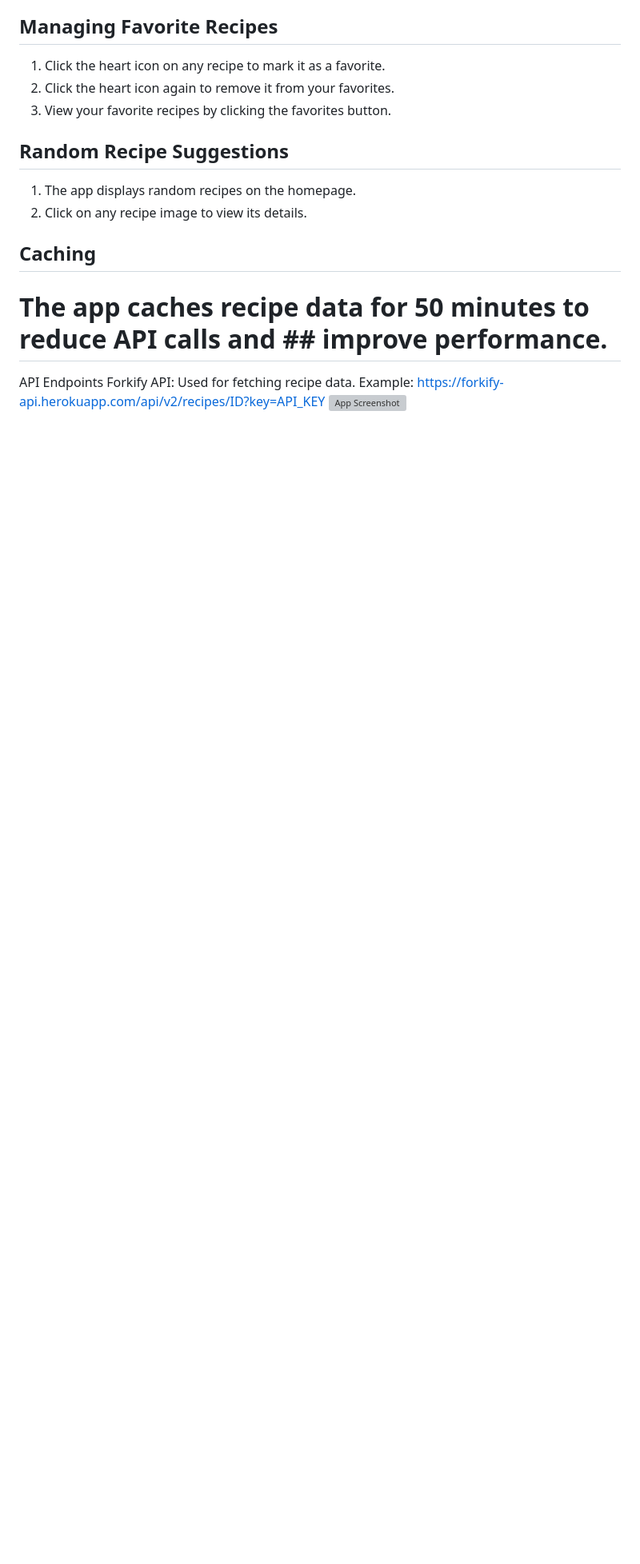
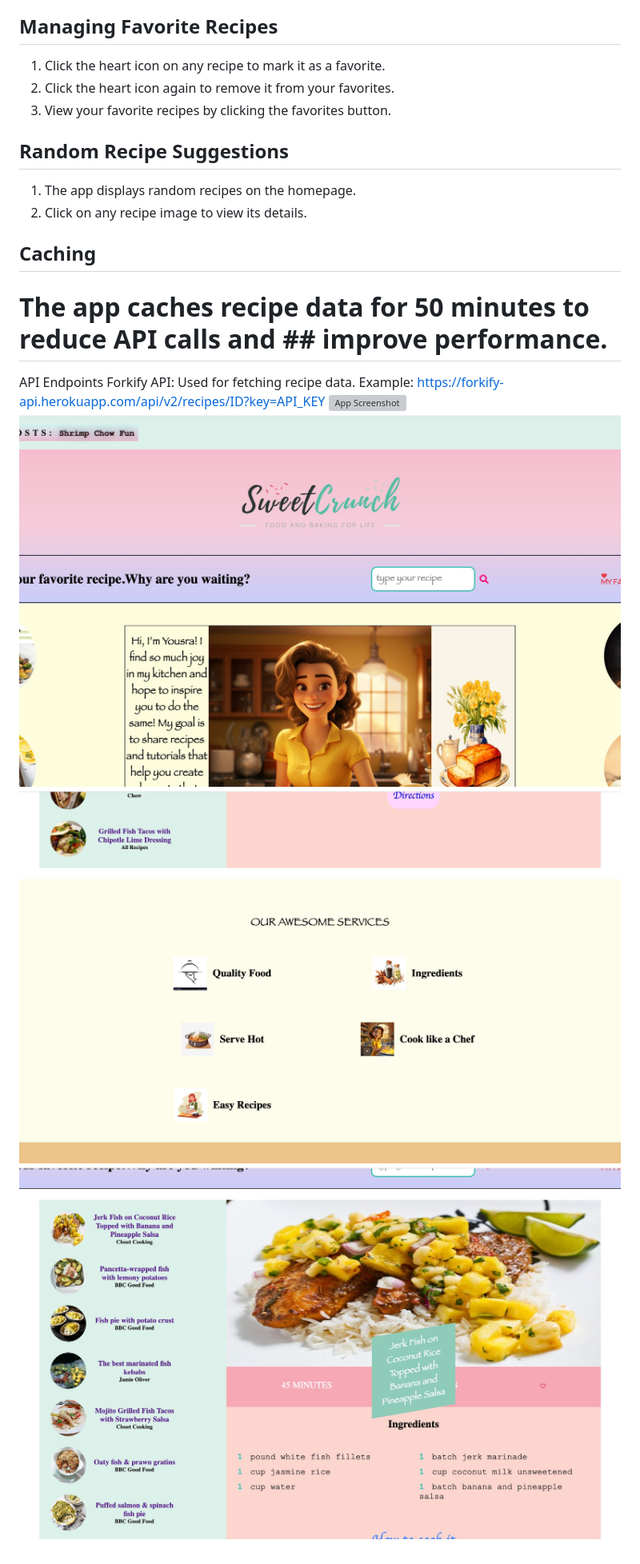
Before and after one commit to YousraElmag/Sweet-Crunch-recipe-app, a Markdown page: README.md, the part around the change. Shown: that part at 80% size. Rendered like a GitHub page; pictures changed too: public/images/102afc90-9f84-4dd0-b6b4-82d92c8e867b.jpeg (added), public/images/8a06bc76-920a-46ce-84c4-62353efea1aa.jpeg (added), public/images/fde91b08-a2f7-46a0-85ee-af7dac5b47ae.jpeg (added); blank space fills up the shorter version; grey boxes are pictures that could not be loaded.

Commit message:
add image

```diff
--- a/README.md
+++ b/README.md
@@ -30,3 +30,6 @@ This application allows users to search for recipes, view recipe details, and ma
 Forkify API: Used for fetching recipe data.
 Example: https://forkify-api.herokuapp.com/api/v2/recipes/ID?key=API_KEY
 ![App Screenshot](/public/images/8e1cc646-b133-4b0f-a41e-52793a1399e7.jpeg)
+![App Screenshot](/public/images/fde91b08-a2f7-46a0-85ee-af7dac5b47ae.jpeg)
+![App Screenshot](/public/images/8a06bc76-920a-46ce-84c4-62353efea1aa.jpeg)
+![App Screenshot](/public/images/102afc90-9f84-4dd0-b6b4-82d92c8e867b.jpeg)
```
